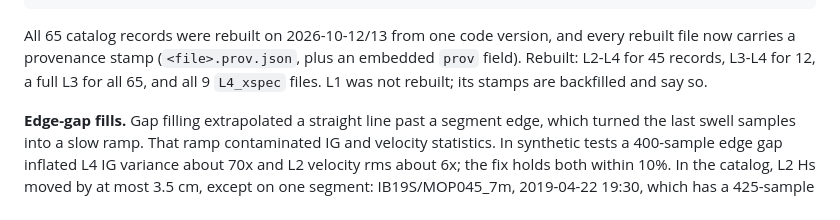
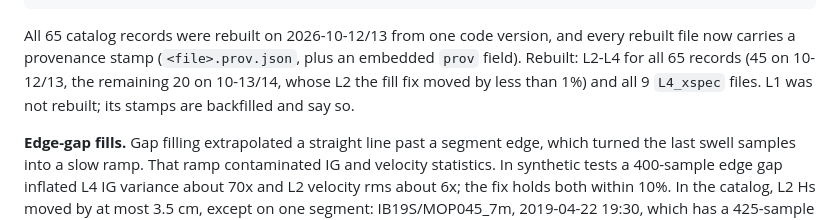
Before and after one commit to holdenlesliebole/Nortek_Vector_PUV_Pipeline, a Markdown page: docs/catalog_changes/2026-10-13_combined_rebuild.md, the part around the change. Drawn GitHub-style.

Commit message:
Catalog change entry: all 65 records got L2-L4
Co-Authored-By: Claude Opus 5.5 <noreply@anthropic.com>

```diff
--- a/docs/catalog_changes/2026-10-13_combined_rebuild.md
+++ b/docs/catalog_changes/2026-10-13_combined_rebuild.md
@@ -18,8 +18,9 @@ fallback_ack: false
 
 All 65 catalog records were rebuilt on 2026-10-12/13 from one code version, and
 every rebuilt file now carries a provenance stamp (`<file>.prov.json`, plus an
-embedded `prov` field). Rebuilt: L2-L4 for 45 records, L3-L4 for 12, a full L3
-for all 65, and all 9 `L4_xspec` files. L1 was not rebuilt; its stamps are
+embedded `prov` field). Rebuilt: L2-L4 for all 65 records (45 on 10-12/13,
+the remaining 20 on 10-13/14, whose L2 the fill fix moved by less than 1%)
+and all 9 `L4_xspec` files. L1 was not rebuilt; its stamps are
 backfilled and say so.
 
 **Edge-gap fills.** Gap filling extrapolated a straight line past a segment
```
